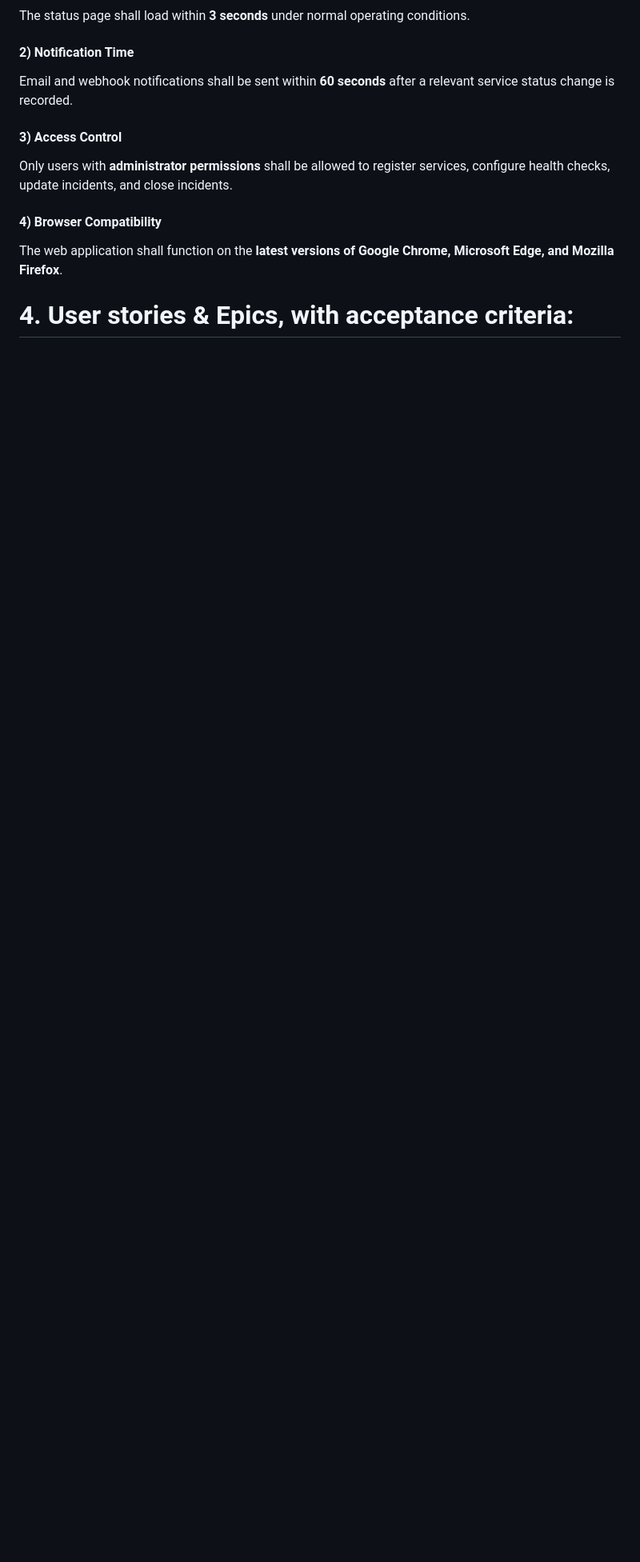
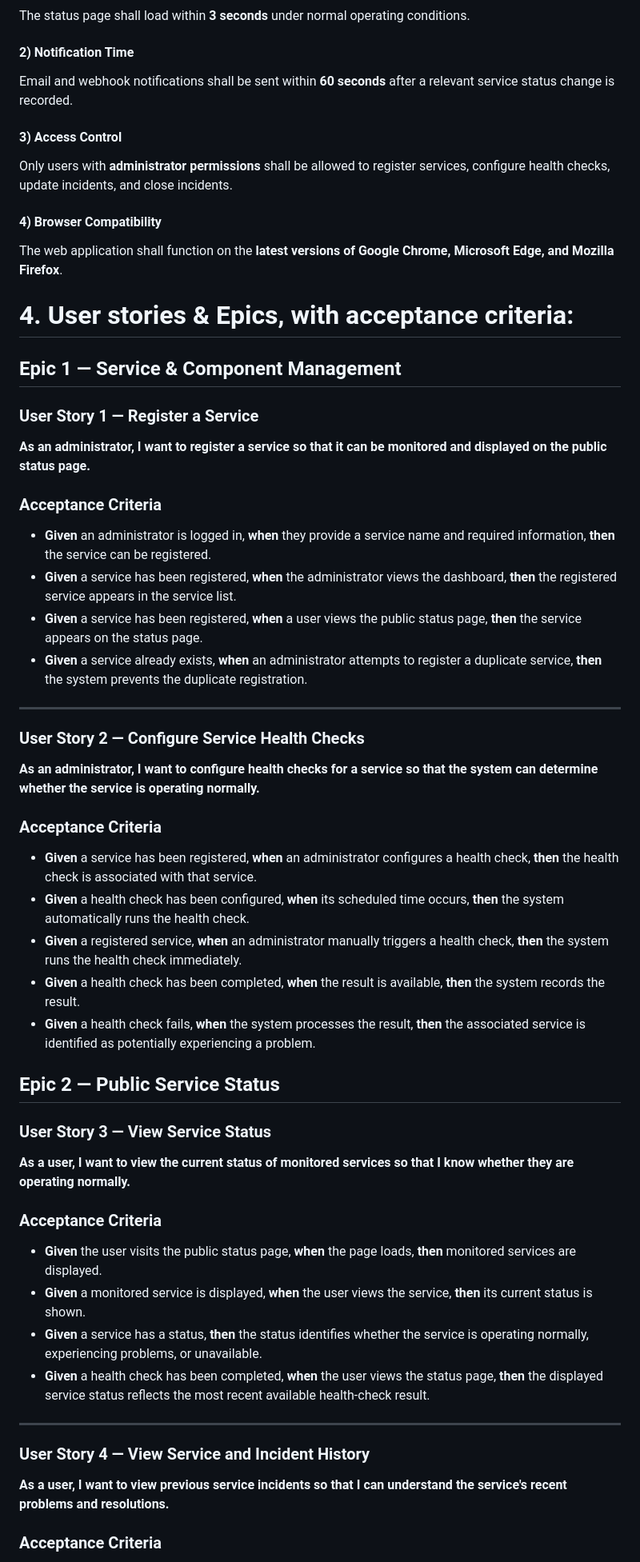
Before and after one commit to genesisrodriguez1223/Team-4, a Markdown page: Requirements & Stakeholder Specifications.md, the part around one of its changes. Shown at 80% size. Rendered like a GitHub page; blank space fills up the shorter version.

```diff
--- a/Requirements & Stakeholder Specifications.md
+++ b/Requirements & Stakeholder Specifications.md
@@ -64,3 +64,47 @@ The web application shall function on the **latest versions of Google Chrome, Mi
 
 # 4. User stories & Epics, with acceptance criteria:
 
+## Epic 1 — Service & Component Management
+
+### User Story 1 — Register a Service
+
+**As an administrator, I want to register a service so that it can be monitored and displayed on the public status page.**
+### Acceptance Criteria
+
+- **Given** an administrator is logged in, **when** they provide a service name and required information, **then** the service can be registered.
+- **Given** a service has been registered, **when** the administrator views the dashboard, **then** the registered service appears in the service list.
+- **Given** a service has been registered, **when** a user views the public status page, **then** the service appears on the status page.
+- **Given** a service already exists, **when** an administrator attempts to register a duplicate service, **then** the system prevents the duplicate registration.
+---
+### User Story 2 — Configure Service Health Checks
+
+**As an administrator, I want to configure health checks for a service so that the system can determine whether the service is operating normally.**
+### Acceptance Criteria
+
+- **Given** a service has been registered, **when** an administrator configures a health check, **then** the health check is associated with that service.
+- **Given** a health check has been configured, **when** its scheduled time occurs, **then** the system automatically runs the health check.
+- **Given** a registered service, **when** an administrator manually triggers a health check, **then** the system runs the health check immediately.
+- **Given** a health check has been completed, **when** the result is available, **then** the system records the result.
+- **Given** a health check fails, **when** the system processes the result, **then** the associated service is identified as potentially experiencing a problem.
+
+## Epic 2 — Public Service Status
+
+### User Story 3 — View Service Status
+
+**As a user, I want to view the current status of monitored services so that I know whether they are operating normally.**
+
+### Acceptance Criteria
+
+- **Given** the user visits the public status page, **when** the page loads, **then** monitored services are displayed.
+- **Given** a monitored service is displayed, **when** the user views the service, **then** its current status is shown.
+- **Given** a service has a status, **then** the status identifies whether the service is operating normally, experiencing problems, or unavailable.
+- **Given** a health check has been completed, **when** the user views the status page, **then** the displayed service status reflects the most recent available health-check result.
+
+---
+
+### User Story 4 — View Service and Incident History
+
+**As a user, I want to view previous service incidents so that I can understand the service's recent problems and resolutions.**
+
+### Acceptance Criteria
+
```
Also changed, not shown: other parts of Requirements & Stakeholder Specifications.md (+49 -0 lines).
